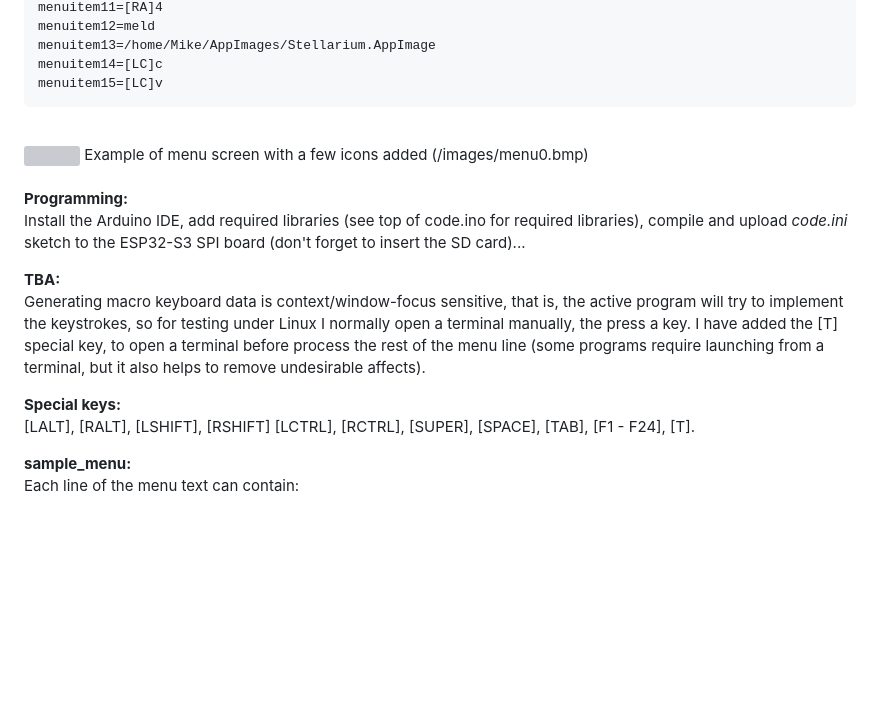
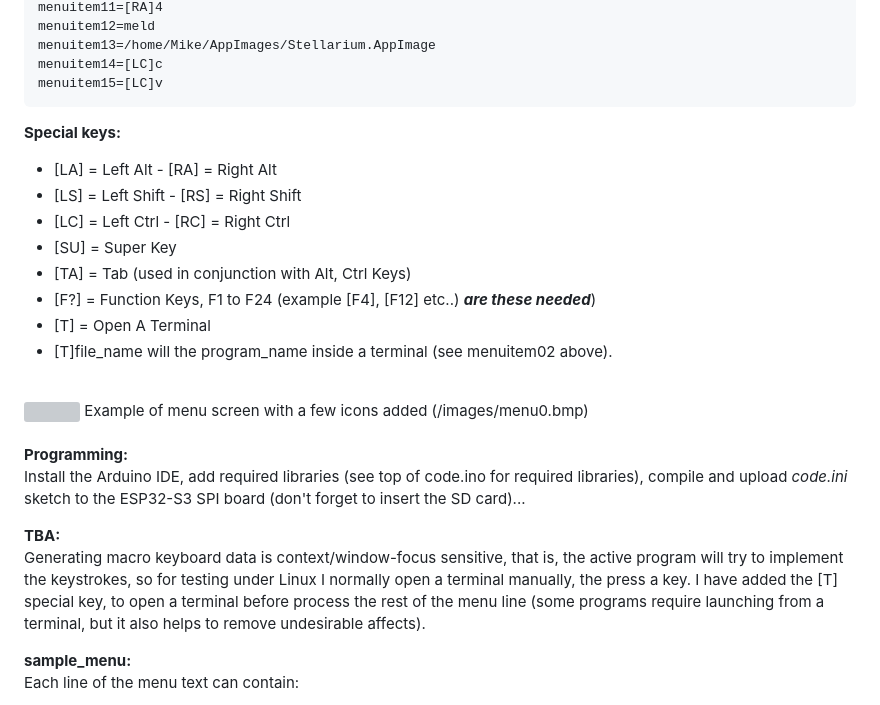
Before and after one commit to phpbbireland/3x5_touch_tft_keypad, a Markdown page: README.md, the part around the change. Drawn GitHub-style; blank space fills up the shorter version; grey boxes are pictures that could not be loaded.

Commit message:
Update README.md
Re-worked Special key (made the shorter), added basic info...

````diff
--- a/README.md
+++ b/README.md
@@ -32,6 +32,15 @@ menuitem13=/home/Mike/AppImages/Stellarium.AppImage
 menuitem14=[LC]c
 menuitem15=[LC]v
 ```
+**Special keys:**
+- [LA] = Left Alt - [RA] = Right Alt
+- [LS] = Left Shift - [RS] = Right Shift
+- [LC] = Left Ctrl - [RC] = Right Ctrl
+- [SU] = Super Key
+- [TA] = Tab (used in conjunction with Alt, Ctrl Keys)
+- [F?] = Function Keys, F1 to F24 (example [F4], [F12] etc..) ***are these needed***)
+- [T]   = Open A Terminal
+- [T]file_name will the program_name inside a terminal (see menuitem02 above).
 
 <br>
 <img src="/images/menu0.bmp" width=240>
@@ -43,10 +52,6 @@ Install the Arduino IDE, add required libraries (see top of code.ino for require
 
 **TBA:**
 Generating macro keyboard data is context/window-focus sensitive, that is, the active program will try to implement the keystrokes, so for testing under Linux I normally open a terminal manually, the press a key. I have added the [T] special key, to open a terminal before process the rest of the menu line (some programs require launching from a terminal, but it also helps to remove undesirable affects).
-
-
-**Special keys:**
-[LALT], [RALT], [LSHIFT], [RSHIFT] [LCTRL], [RCTRL], [SUPER], [SPACE], [TAB], [F1 - F24], [T].
 
 **sample_menu:**
 Each line of the menu text can contain:
````
